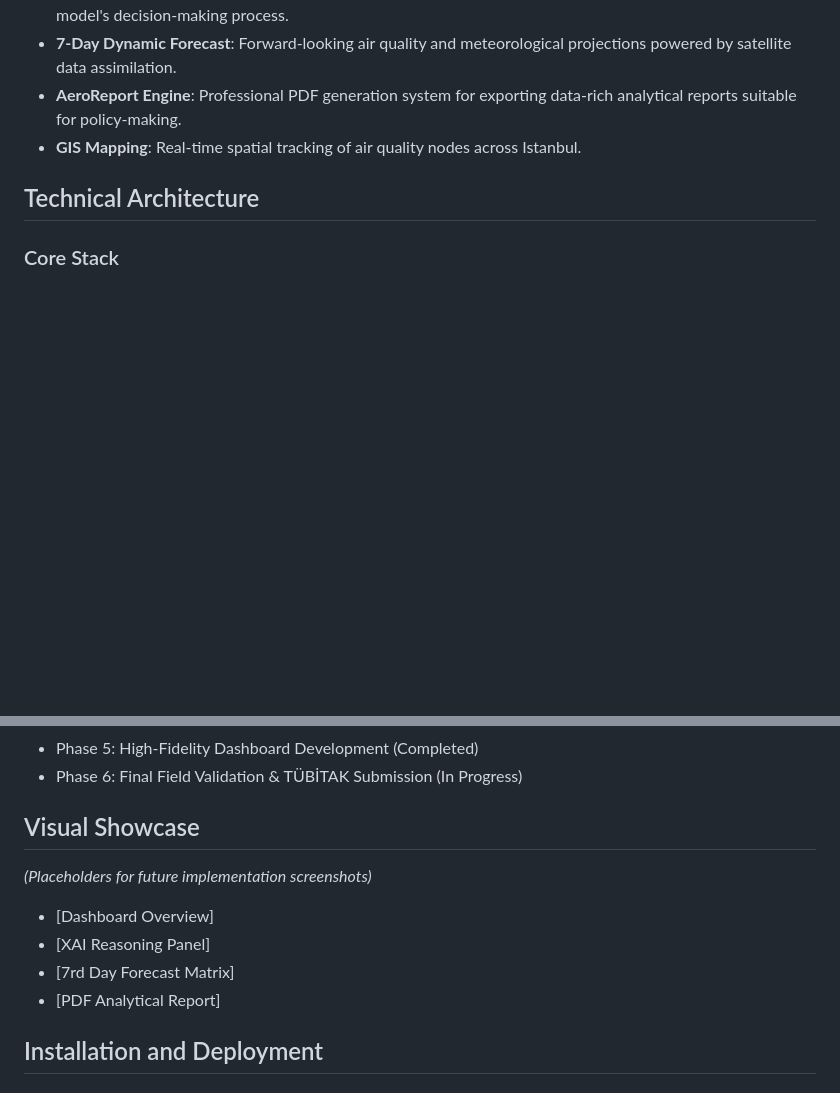
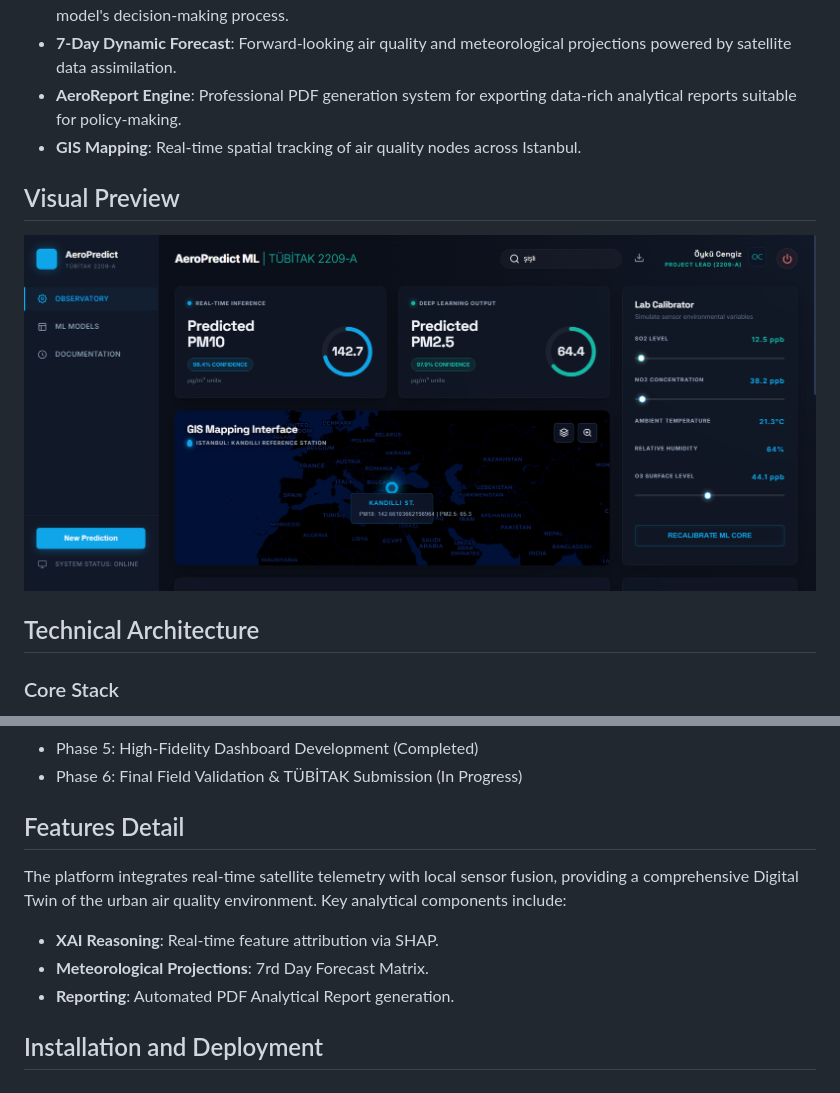
Before and after one commit to OykuCngz/Air-Quality-Analysis-TUBITAK, a Markdown page: README.md, 2 parts joined by grey strips. Rendered like a GitHub page; pictures changed too: preview.png (added); blank space fills up the shorter version.

Commit message:
Final cleanup and added preview image

```diff
--- a/README.md
+++ b/README.md
@@ -14,6 +14,10 @@ AeroPredict is an advanced air quality monitoring and prediction ecosystem desig
 - **7-Day Dynamic Forecast**: Forward-looking air quality and meteorological projections powered by satellite data assimilation.
 - **AeroReport Engine**: Professional PDF generation system for exporting data-rich analytical reports suitable for policy-making.
 - **GIS Mapping**: Real-time spatial tracking of air quality nodes across Istanbul.
+
+## Visual Preview
+
+![AeroPredict ML Dashboard](preview.png)
 
 ## Technical Architecture
 
@@ -41,12 +45,13 @@ AeroPredict is an advanced air quality monitoring and prediction ecosystem desig
 - Phase 5: High-Fidelity Dashboard Development (Completed)
 - Phase 6: Final Field Validation & TÜBİTAK Submission (In Progress)
 
-## Visual Showcase
-*(Placeholders for future implementation screenshots)*
-- [Dashboard Overview]
-- [XAI Reasoning Panel]
-- [7rd Day Forecast Matrix]
-- [PDF Analytical Report]
+## Features Detail
+
+The platform integrates real-time satellite telemetry with local sensor fusion, providing a comprehensive Digital Twin of the urban air quality environment. Key analytical components include:
+
+- **XAI Reasoning**: Real-time feature attribution via SHAP.
+- **Meteorological Projections**: 7rd Day Forecast Matrix.
+- **Reporting**: Automated PDF Analytical Report generation.
 
 ## Installation and Deployment
 
```
Also changed, not shown: 4 other files.
